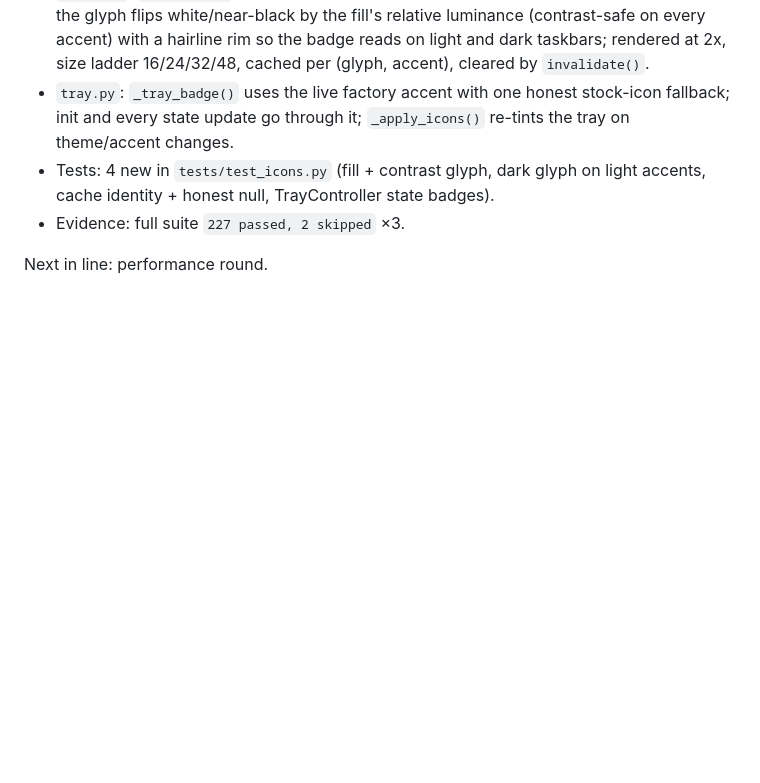
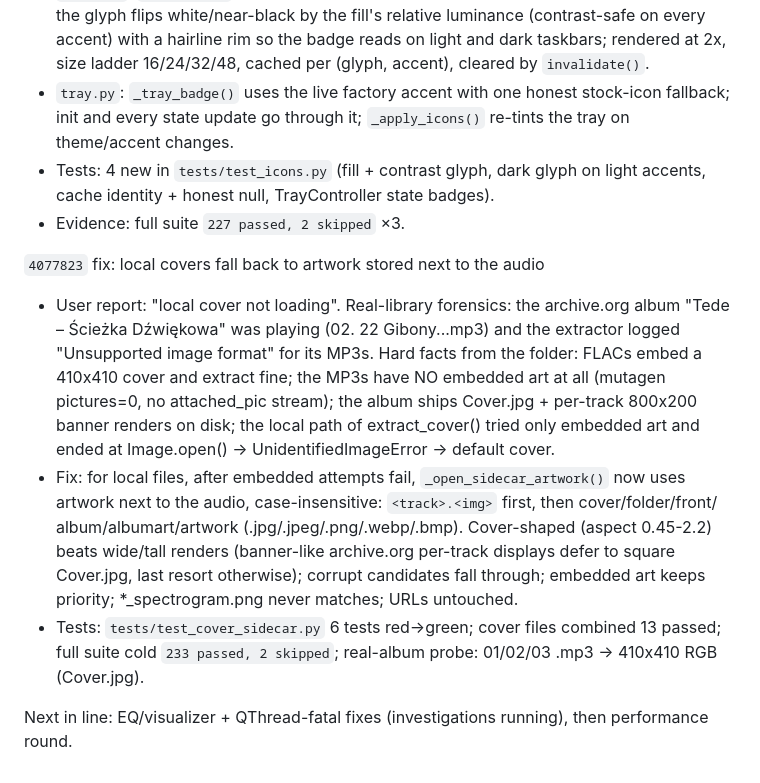
Before and after one commit to PhantomPixelDev/HiCloudMP, a Markdown page: progress.md, the part around the change. Drawn GitHub-style; blank space fills up the shorter version.

Commit message:
docs(progress): ledger entry for cover sidecar fallback (4077823)

```diff
--- a/progress.md
+++ b/progress.md
@@ -60,4 +60,27 @@ Landed with this commit (`feat: tray icon is an accent badge ...`):
   light accents, cache identity + honest null, TrayController state badges).
 - Evidence: full suite `227 passed, 2 skipped` ×3.
 
-Next in line: performance round.
+`4077823` fix: local covers fall back to artwork stored next to the audio
+- User report: "local cover not loading". Real-library forensics: the
+  archive.org album "Tede – Ścieżka Dźwiękowa" was playing
+  (02. 22 Gibony...mp3) and the extractor logged "Unsupported image
+  format" for its MP3s. Hard facts from the folder: FLACs embed a
+  410x410 cover and extract fine; the MP3s have NO embedded art at all
+  (mutagen pictures=0, no attached_pic stream); the album ships
+  Cover.jpg + per-track 800x200 banner renders on disk; the local path
+  of extract_cover() tried only embedded art and ended at
+  Image.open(<the mp3>) -> UnidentifiedImageError -> default cover.
+- Fix: for local files, after embedded attempts fail,
+  `_open_sidecar_artwork()` now uses artwork next to the audio,
+  case-insensitive: `<track>.<img>` first, then cover/folder/front/
+  album/albumart/artwork (.jpg/.jpeg/.png/.webp/.bmp). Cover-shaped
+  (aspect 0.45-2.2) beats wide/tall renders (banner-like archive.org
+  per-track displays defer to square Cover.jpg, last resort otherwise);
+  corrupt candidates fall through; embedded art keeps priority;
+  *_spectrogram.png never matches; URLs untouched.
+- Tests: `tests/test_cover_sidecar.py` 6 tests red->green; cover files
+  combined 13 passed; full suite cold `233 passed, 2 skipped`; real-album
+  probe: 01/02/03 .mp3 -> 410x410 RGB (Cover.jpg).
+
+Next in line: EQ/visualizer + QThread-fatal fixes (investigations running),
+then performance round.
```
